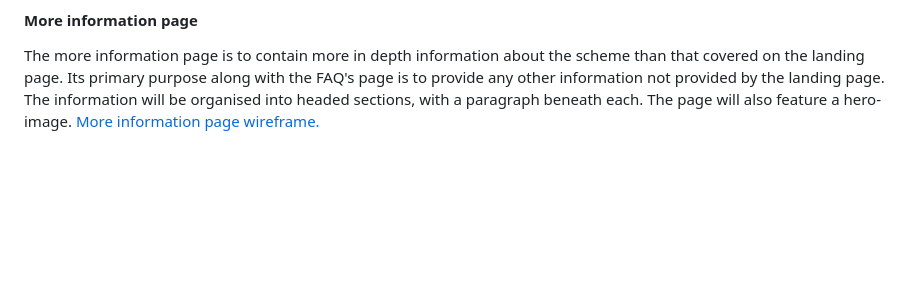
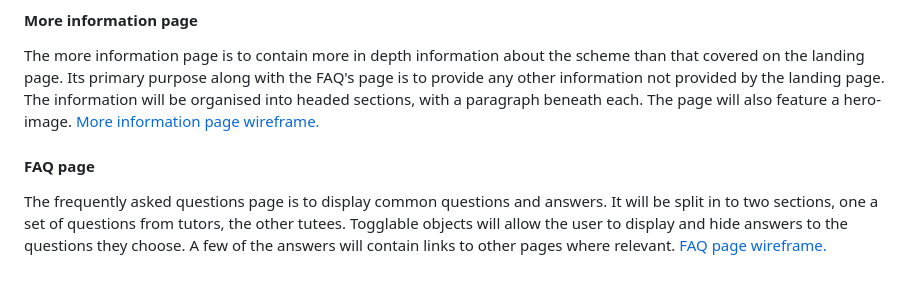
Before and after one commit to MatthewBayfield/tutor-u, a Markdown page: README.md, the part around the change. Rendered like a GitHub page; blank space fills up the shorter version.

Commit message:
Add faq page subsection to skeleton/structure section. Add faq wireframe.

```diff
--- a/README.md
+++ b/README.md
@@ -83,3 +83,6 @@ The tutor application form page and tutor booking form page will have a very sim
 
 #### More information page
 The more information page is to contain more in depth information about the scheme than that covered on the landing page. Its primary purpose along with the FAQ's page is to provide any other information not provided by the landing page. The information will be organised into headed sections, with a paragraph beneath each. The page will also feature a hero-image. [More information page wireframe.](docs/wireframes/more_information_page_wireframe.png)
+
+#### FAQ page
+The frequently asked questions page is to display common questions and answers. It will be split in to two sections, one a set of questions from tutors, the other tutees. Togglable objects will allow the user to display and hide answers to the questions they choose. A few of the answers will contain links to other pages where relevant. [FAQ page wireframe.](docs/wireframes/faqs_page_wireframe.png)
```
Also changed, not shown: docs/wireframes/faqs_page_wireframe.png (added).
